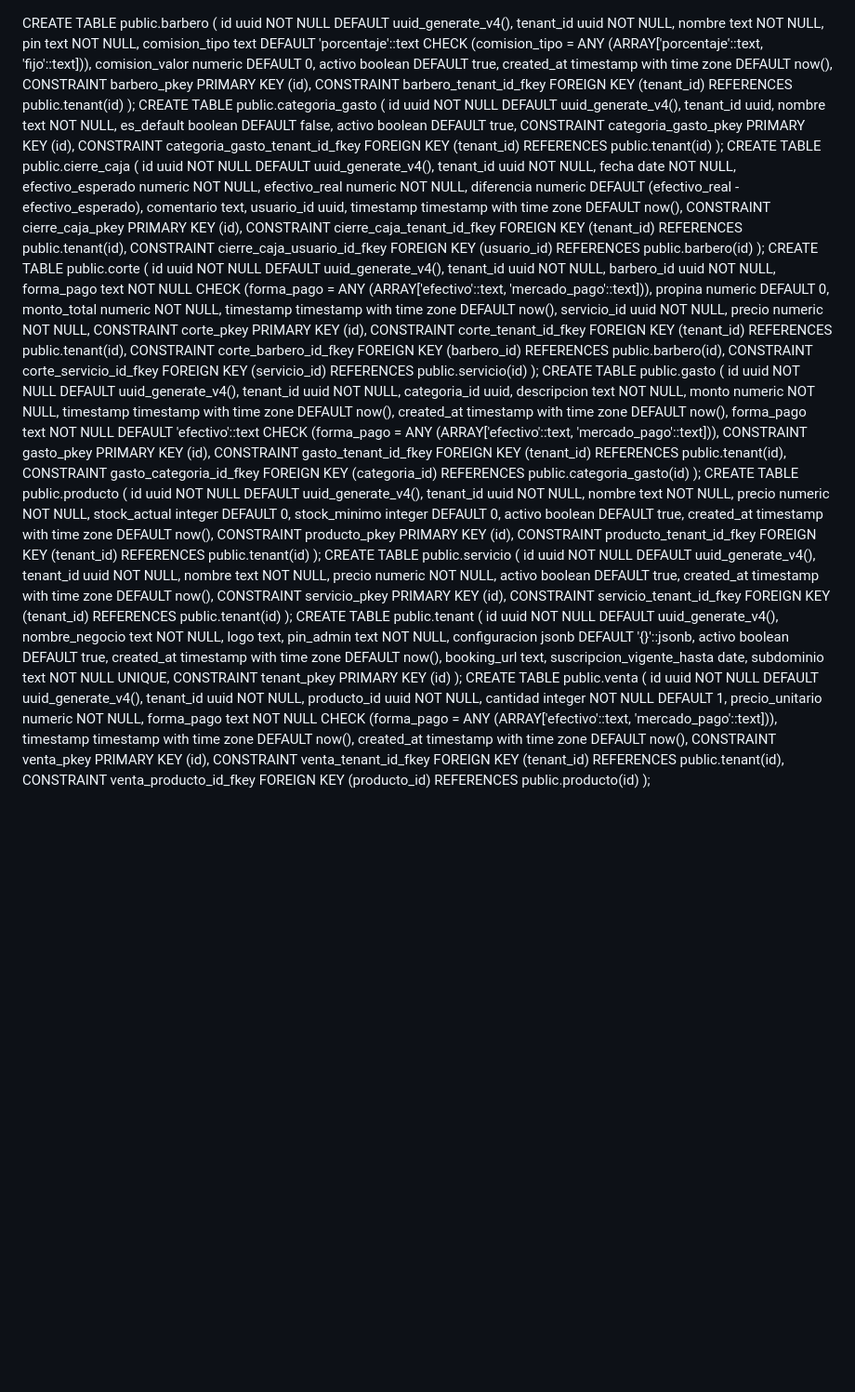
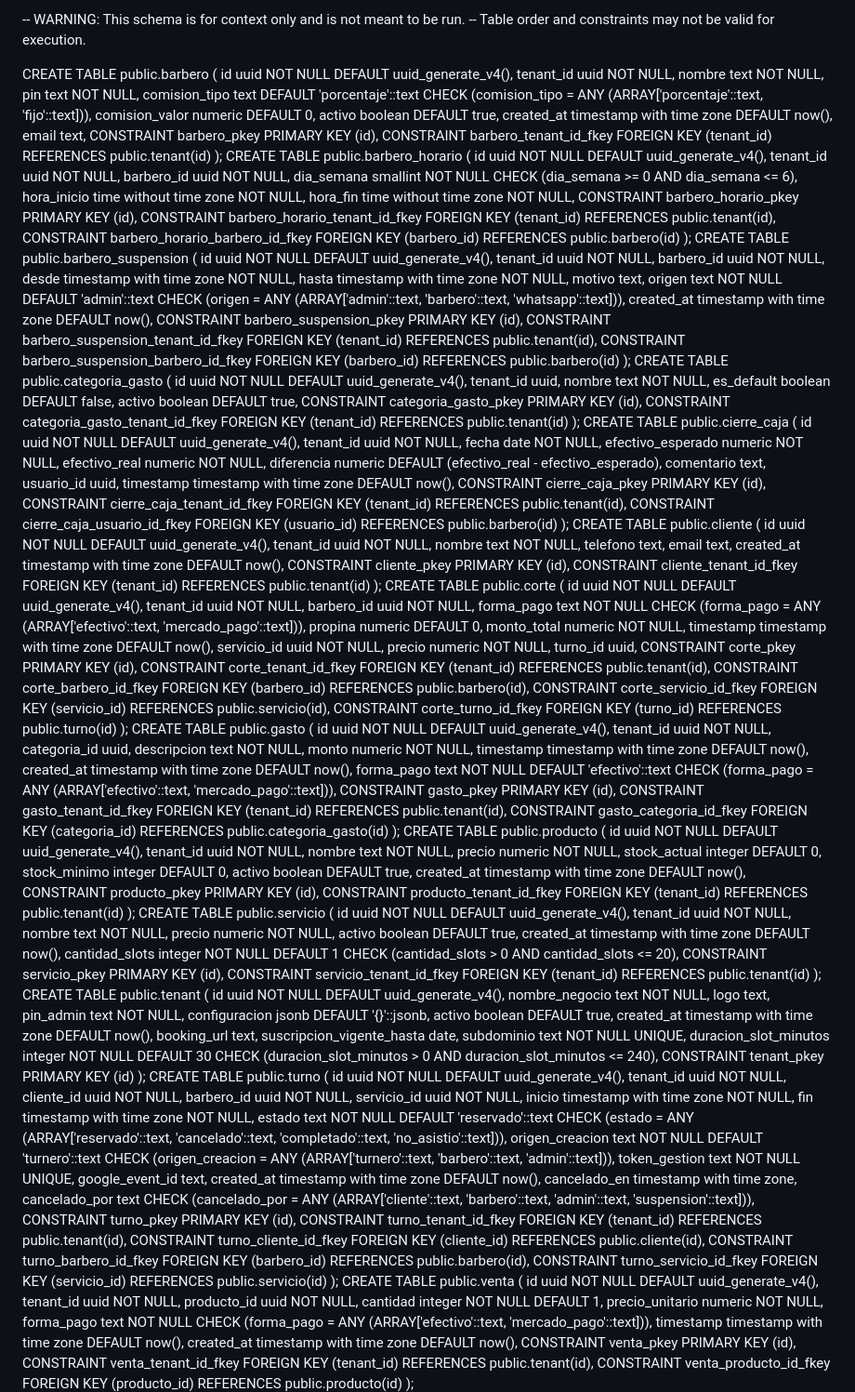
Before and after one commit to faculuna1097/sistema_gestion_barberia, a Markdown page: docs/SQL_Schema.md, the part around the change. Shown at 93% size. Drawn GitHub-style; blank space fills up the shorter version.

Commit message:
docs: registrar ejecucion del Paso 1 del plan_turnero_v2 (schema DB)
Schema del turnero ejecutado en Supabase: 4 tablas nuevas (cliente,
barbero_horario, barbero_suspension, turno con EXCLUDE GIST validado)
y 4 modificaciones a tablas existentes (tenant.duracion_slot_minutos,
servicio.cantidad_slots, barbero.email, corte.turno_id). Postergado
el DROP de gasto.created_at para un mini-plan separado.

```diff
--- a/docs/SQL_Schema.md
+++ b/docs/SQL_Schema.md
@@ -1,3 +1,6 @@
+-- WARNING: This schema is for context only and is not meant to be run.
+-- Table order and constraints may not be valid for execution.
+
 CREATE TABLE public.barbero (
   id uuid NOT NULL DEFAULT uuid_generate_v4(),
   tenant_id uuid NOT NULL,
@@ -7,8 +10,33 @@ CREATE TABLE public.barbero (
   comision_valor numeric DEFAULT 0,
   activo boolean DEFAULT true,
   created_at timestamp with time zone DEFAULT now(),
+  email text,
   CONSTRAINT barbero_pkey PRIMARY KEY (id),
   CONSTRAINT barbero_tenant_id_fkey FOREIGN KEY (tenant_id) REFERENCES public.tenant(id)
+);
+CREATE TABLE public.barbero_horario (
+  id uuid NOT NULL DEFAULT uuid_generate_v4(),
+  tenant_id uuid NOT NULL,
+  barbero_id uuid NOT NULL,
+  dia_semana smallint NOT NULL CHECK (dia_semana >= 0 AND dia_semana <= 6),
+  hora_inicio time without time zone NOT NULL,
+  hora_fin time without time zone NOT NULL,
+  CONSTRAINT barbero_horario_pkey PRIMARY KEY (id),
+  CONSTRAINT barbero_horario_tenant_id_fkey FOREIGN KEY (tenant_id) REFERENCES public.tenant(id),
+  CONSTRAINT barbero_horario_barbero_id_fkey FOREIGN KEY (barbero_id) REFERENCES public.barbero(id)
+);
+CREATE TABLE public.barbero_suspension (
+  id uuid NOT NULL DEFAULT uuid_generate_v4(),
+  tenant_id uuid NOT NULL,
+  barbero_id uuid NOT NULL,
+  desde timestamp with time zone NOT NULL,
+  hasta timestamp with time zone NOT NULL,
+  motivo text,
+  origen text NOT NULL DEFAULT 'admin'::text CHECK (origen = ANY (ARRAY['admin'::text, 'barbero'::text, 'whatsapp'::text])),
+  created_at timestamp with time zone DEFAULT now(),
+  CONSTRAINT barbero_suspension_pkey PRIMARY KEY (id),
+  CONSTRAINT barbero_suspension_tenant_id_fkey FOREIGN KEY (tenant_id) REFERENCES public.tenant(id),
+  CONSTRAINT barbero_suspension_barbero_id_fkey FOREIGN KEY (barbero_id) REFERENCES public.barbero(id)
 );
 CREATE TABLE public.categoria_gasto (
   id uuid NOT NULL DEFAULT uuid_generate_v4(),
@@ -33,6 +61,16 @@ CREATE TABLE public.cierre_caja (
   CONSTRAINT cierre_caja_tenant_id_fkey FOREIGN KEY (tenant_id) REFERENCES public.tenant(id),
   CONSTRAINT cierre_caja_usuario_id_fkey FOREIGN KEY (usuario_id) REFERENCES public.barbero(id)
 );
+CREATE TABLE public.cliente (
+  id uuid NOT NULL DEFAULT uuid_generate_v4(),
+  tenant_id uuid NOT NULL,
+  nombre text NOT NULL,
+  telefono text,
+  email text,
+  created_at timestamp with time zone DEFAULT now(),
+  CONSTRAINT cliente_pkey PRIMARY KEY (id),
+  CONSTRAINT cliente_tenant_id_fkey FOREIGN KEY (tenant_id) REFERENCES public.tenant(id)
+);
 CREATE TABLE public.corte (
   id uuid NOT NULL DEFAULT uuid_generate_v4(),
   tenant_id uuid NOT NULL,
@@ -43,10 +81,12 @@ CREATE TABLE public.corte (
   timestamp timestamp with time zone DEFAULT now(),
   servicio_id uuid NOT NULL,
   precio numeric NOT NULL,
+  turno_id uuid,
   CONSTRAINT corte_pkey PRIMARY KEY (id),
   CONSTRAINT corte_tenant_id_fkey FOREIGN KEY (tenant_id) REFERENCES public.tenant(id),
   CONSTRAINT corte_barbero_id_fkey FOREIGN KEY (barbero_id) REFERENCES public.barbero(id),
-  CONSTRAINT corte_servicio_id_fkey FOREIGN KEY (servicio_id) REFERENCES public.servicio(id)
+  CONSTRAINT corte_servicio_id_fkey FOREIGN KEY (servicio_id) REFERENCES public.servicio(id),
+  CONSTRAINT corte_turno_id_fkey FOREIGN KEY (turno_id) REFERENCES public.turno(id)
 );
 CREATE TABLE public.gasto (
   id uuid NOT NULL DEFAULT uuid_generate_v4(),
@@ -80,6 +120,7 @@ CREATE TABLE public.servicio (
   precio numeric NOT NULL,
   activo boolean DEFAULT true,
   created_at timestamp with time zone DEFAULT now(),
+  cantidad_slots integer NOT NULL DEFAULT 1 CHECK (cantidad_slots > 0 AND cantidad_slots <= 20),
   CONSTRAINT servicio_pkey PRIMARY KEY (id),
   CONSTRAINT servicio_tenant_id_fkey FOREIGN KEY (tenant_id) REFERENCES public.tenant(id)
 );
@@ -94,7 +135,29 @@ CREATE TABLE public.tenant (
   booking_url text,
   suscripcion_vigente_hasta date,
   subdominio text NOT NULL UNIQUE,
+  duracion_slot_minutos integer NOT NULL DEFAULT 30 CHECK (duracion_slot_minutos > 0 AND duracion_slot_minutos <= 240),
   CONSTRAINT tenant_pkey PRIMARY KEY (id)
+);
+CREATE TABLE public.turno (
+  id uuid NOT NULL DEFAULT uuid_generate_v4(),
+  tenant_id uuid NOT NULL,
+  cliente_id uuid NOT NULL,
+  barbero_id uuid NOT NULL,
+  servicio_id uuid NOT NULL,
+  inicio timestamp with time zone NOT NULL,
+  fin timestamp with time zone NOT NULL,
+  estado text NOT NULL DEFAULT 'reservado'::text CHECK (estado = ANY (ARRAY['reservado'::text, 'cancelado'::text, 'completado'::text, 'no_asistio'::text])),
+  origen_creacion text NOT NULL DEFAULT 'turnero'::text CHECK (origen_creacion = ANY (ARRAY['turnero'::text, 'barbero'::text, 'admin'::text])),
+  token_gestion text NOT NULL UNIQUE,
+  google_event_id text,
+  created_at timestamp with time zone DEFAULT now(),
+  cancelado_en timestamp with time zone,
+  cancelado_por text CHECK (cancelado_por = ANY (ARRAY['cliente'::text, 'barbero'::text, 'admin'::text, 'suspension'::text])),
+  CONSTRAINT turno_pkey PRIMARY KEY (id),
+  CONSTRAINT turno_tenant_id_fkey FOREIGN KEY (tenant_id) REFERENCES public.tenant(id),
+  CONSTRAINT turno_cliente_id_fkey FOREIGN KEY (cliente_id) REFERENCES public.cliente(id),
+  CONSTRAINT turno_barbero_id_fkey FOREIGN KEY (barbero_id) REFERENCES public.barbero(id),
+  CONSTRAINT turno_servicio_id_fkey FOREIGN KEY (servicio_id) REFERENCES public.servicio(id)
 );
 CREATE TABLE public.venta (
   id uuid NOT NULL DEFAULT uuid_generate_v4(),
```
Also changed, not shown: docs/estado_actual.md (+24 -2 lines).
